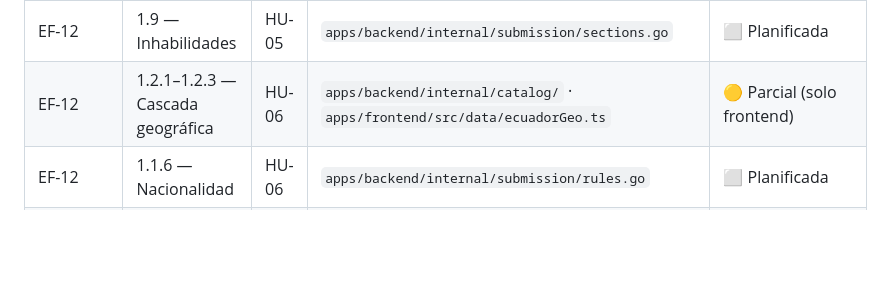
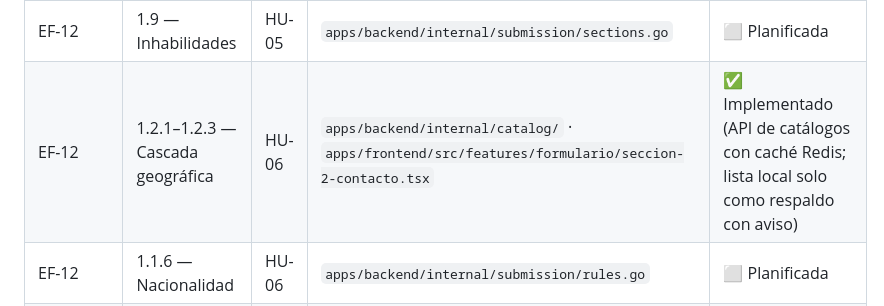
Before and after one commit to yan2005dris-afk/Framework-Examen, a Markdown page: docs/prd/PRD.md, the part around the change. Drawn GitHub-style; blank space fills up the shorter version.

Commit message:
docs: marcar como implementada la cascada geográfica en el PRD
El PRD indicaba la cascada país, provincia y cantón como «Parcial
(solo frontend)» y apuntaba al catálogo local del frontend.

Ahora la marca como implementada: la sección 2 consume la API de
catálogos con caché en Redis y usa la lista local solo como respaldo,
con aviso al usuario.

```diff
--- a/docs/prd/PRD.md
+++ b/docs/prd/PRD.md
@@ -370,7 +370,7 @@ destino del trabajo descrito en [`../tasks/`](../tasks/).
 | EF-12 | 1.7 — Publicaciones | HU-05 | `apps/backend/internal/submission/sections.go` | ⬜ Planificada |
 | EF-12 | 1.8 — Capacitación | HU-05 | `apps/backend/internal/submission/sections.go` | ⬜ Planificada |
 | EF-12 | 1.9 — Inhabilidades | HU-05 | `apps/backend/internal/submission/sections.go` | ⬜ Planificada |
-| EF-12 | 1.2.1–1.2.3 — Cascada geográfica | HU-06 | `apps/backend/internal/catalog/` · `apps/frontend/src/data/ecuadorGeo.ts` | 🟡 Parcial (solo frontend) |
+| EF-12 | 1.2.1–1.2.3 — Cascada geográfica | HU-06 | `apps/backend/internal/catalog/` · `apps/frontend/src/features/formulario/seccion-2-contacto.tsx` | ✅ Implementado (API de catálogos con caché Redis; lista local solo como respaldo con aviso) |
 | EF-12 | 1.1.6 — Nacionalidad | HU-06 | `apps/backend/internal/submission/rules.go` | ⬜ Planificada |
 | EF-12 | Adjuntos PDF y límites | HU-07 | `apps/backend/internal/document/` · `apps/backend/internal/platform/storage/local.go` | 🟡 Parcial (solo almacenamiento) |
 | EF-12 | Guardar progreso | HU-09 | `apps/backend/internal/submission/service.go` | ✅ Implementado (estado `draft`) |
```
